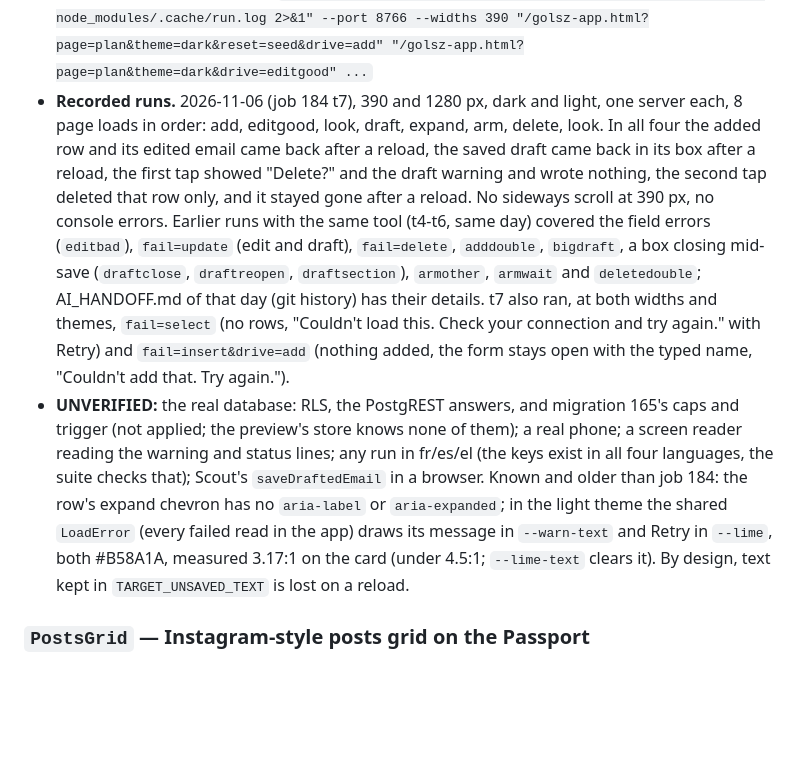
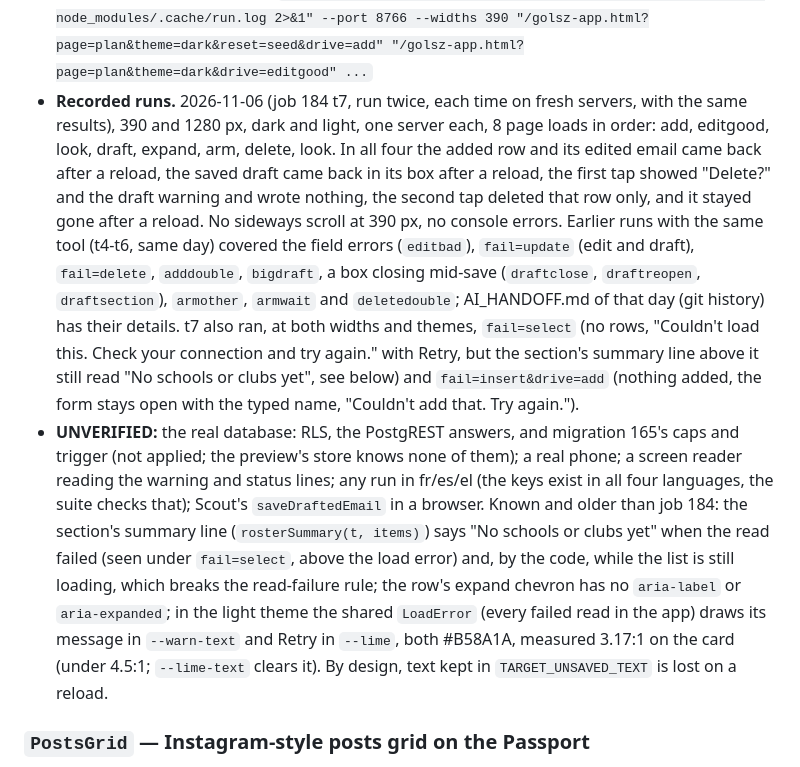
Before and after one commit to dimitridavourlis-glitch/Golsz, a Markdown page: CLAUDE.md, the part around the change. Rendered like a GitHub page; blank space fills up the shorter version.

Commit message:
AVA: Recorded end-to-end run and documentation (attempt 2)
Job #184, task t7.
Made-by: AVA

```diff
--- a/CLAUDE.md
+++ b/CLAUDE.md
@@ -893,23 +893,27 @@ warning, migration 165 and the preview tool below.
   `--widths` value, so with two widths each drive runs twice against one store:
   `"$AVA_BROWSER" --serve "node tools/preview-targets.cjs 8766 > node_modules/.cache/run.log 2>&1" --port 8766
   --widths 390 "/golsz-app.html?page=plan&theme=dark&reset=seed&drive=add" "/golsz-app.html?page=plan&theme=dark&drive=editgood" ...`
-- **Recorded runs.** 2026-11-06 (job 184 t7), 390 and 1280 px, dark and light, one server each, 8 page loads in
-  order: add, editgood, look, draft, expand, arm, delete, look. In all four the added row and its edited email came
-  back after a reload, the saved draft came back in its box after a reload, the first tap showed "Delete?" and the
-  draft warning and wrote nothing, the second tap deleted that row only, and it stayed gone after a reload. No
-  sideways scroll at 390 px, no console errors. Earlier runs with the same tool (t4-t6, same day) covered the field
+- **Recorded runs.** 2026-11-06 (job 184 t7, run twice, each time on fresh servers, with the same results), 390 and
+  1280 px, dark and light, one server each, 8 page loads in order: add, editgood, look, draft, expand, arm, delete,
+  look. In all four the added row and its edited email came back after a reload, the saved draft came back in its
+  box after a reload, the first tap showed "Delete?" and the draft warning and wrote nothing, the second tap deleted
+  that row only, and it stayed gone after a reload. No sideways scroll at 390 px, no console errors. Earlier runs
+  with the same tool (t4-t6, same day) covered the field
   errors (`editbad`), `fail=update` (edit and draft), `fail=delete`, `adddouble`, `bigdraft`, a box closing mid-save
   (`draftclose`, `draftreopen`, `draftsection`), `armother`, `armwait` and `deletedouble`; AI_HANDOFF.md of that day
   (git history) has their details. t7 also ran, at both widths and themes, `fail=select` (no rows, "Couldn't load
-  this. Check your connection and try again." with Retry) and `fail=insert&drive=add` (nothing added, the form stays
-  open with the typed name, "Couldn't add that. Try again.").
+  this. Check your connection and try again." with Retry, but the section's summary line above it still read "No
+  schools or clubs yet", see below) and `fail=insert&drive=add` (nothing added, the form stays open with the typed
+  name, "Couldn't add that. Try again.").
 - **UNVERIFIED:** the real database: RLS, the PostgREST answers, and migration 165's caps and trigger (not applied;
   the preview's store knows none of them); a real phone; a screen reader reading the warning and status lines; any
   run in fr/es/el (the keys exist in all four languages, the suite checks that); Scout's `saveDraftedEmail` in a
-  browser. Known and older than job 184: the row's expand chevron has no `aria-label` or `aria-expanded`; in the
-  light theme the shared `LoadError` (every failed read in the app) draws its message in `--warn-text` and Retry in
-  `--lime`, both #B58A1A, measured 3.17:1 on the card (under 4.5:1; `--lime-text` clears it). By design, text kept
-  in `TARGET_UNSAVED_TEXT` is lost on a reload.
+  browser. Known and older than job 184: the section's summary line (`rosterSummary(t, items)`) says "No schools or
+  clubs yet" when the read failed (seen under `fail=select`, above the load error) and, by the code, while the list
+  is still loading, which breaks the read-failure rule; the row's expand chevron has no `aria-label` or
+  `aria-expanded`; in the light theme the shared `LoadError` (every failed read in the app) draws its message in
+  `--warn-text` and Retry in `--lime`, both #B58A1A, measured 3.17:1 on the card (under 4.5:1; `--lime-text` clears
+  it). By design, text kept in `TARGET_UNSAVED_TEXT` is lost on a reload.
 
 ### `PostsGrid` — Instagram-style posts grid on the Passport
 
```
Also changed, not shown: AI_HANDOFF.md (+23 -23 lines).
